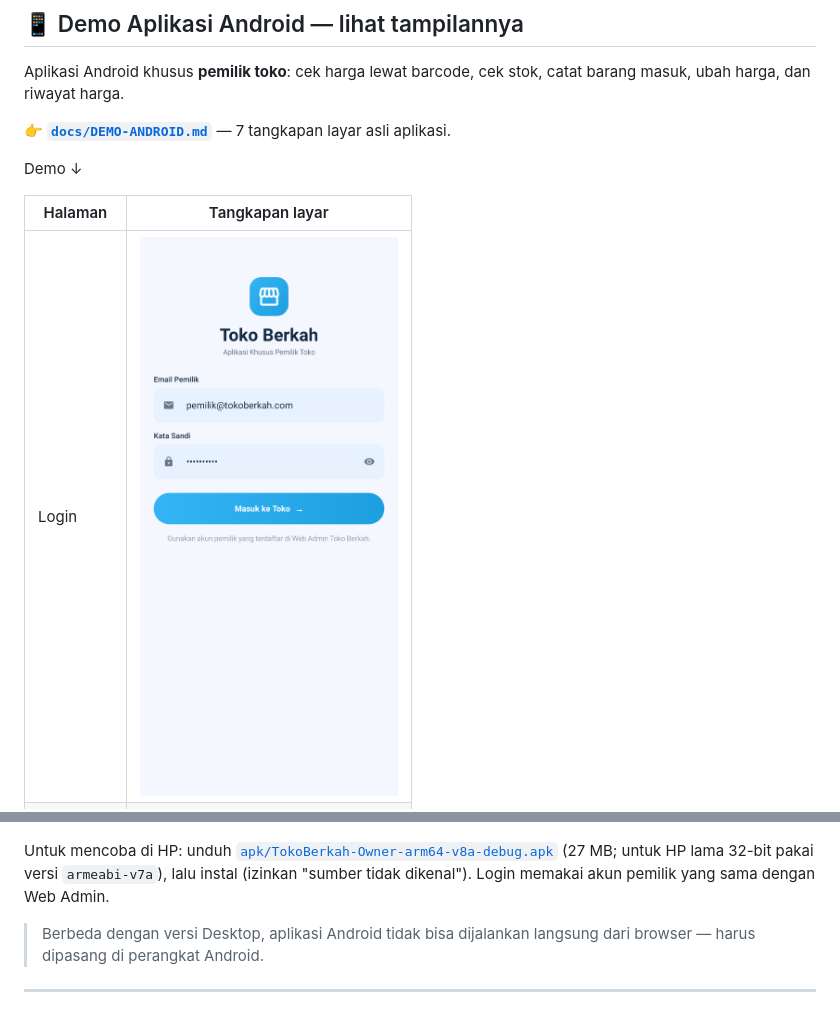
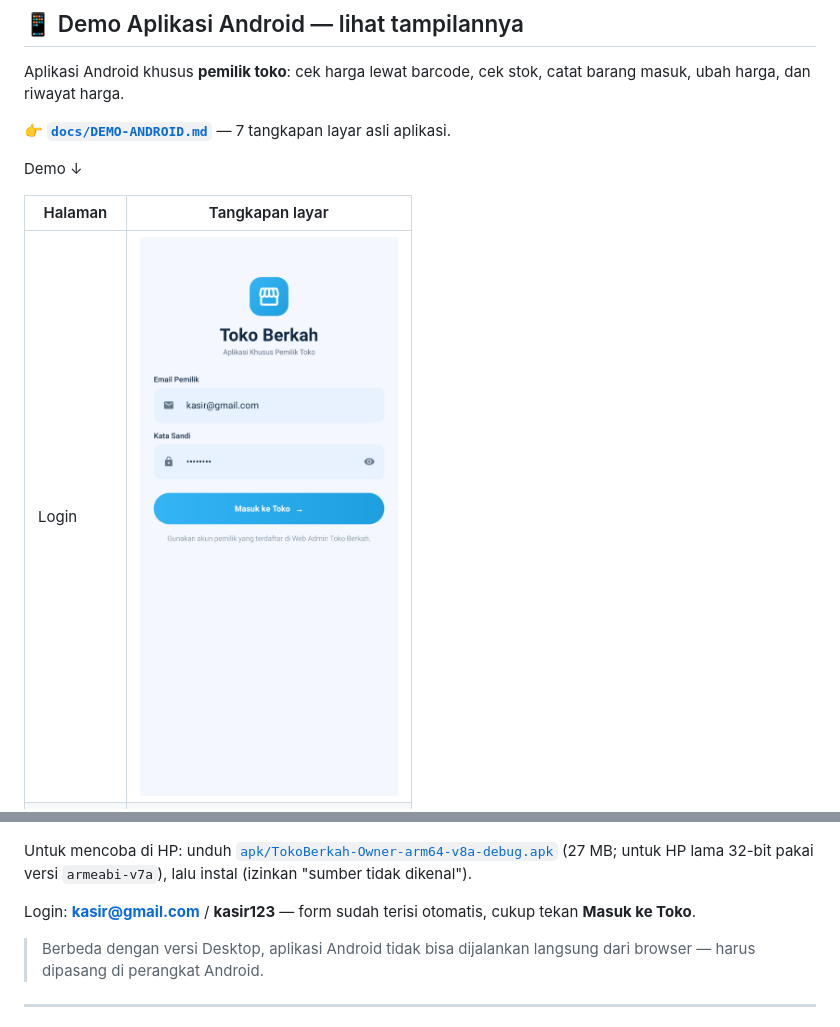
Before and after one commit to nasrulaja/toko-berkah-project, a Markdown page: README.md, 2 parts joined by grey strips. Drawn GitHub-style; pictures changed too: docs/screenshots/01-login.png.

```diff
--- a/README.md
+++ b/README.md
@@ -56,7 +56,10 @@ Demo ↓
 Untuk mencoba di HP: unduh
 [`apk/TokoBerkah-Owner-arm64-v8a-debug.apk`](TokoBerkah-Android-Owner/apk/TokoBerkah-Owner-arm64-v8a-debug.apk)
 (27 MB; untuk HP lama 32-bit pakai versi `armeabi-v7a`), lalu instal (izinkan
-"sumber tidak dikenal"). Login memakai akun pemilik yang sama dengan Web Admin.
+"sumber tidak dikenal").
+
+Login: **kasir@gmail.com** / **kasir123** — form sudah terisi otomatis, cukup tekan
+**Masuk ke Toko**.
 
 > Berbeda dengan versi Desktop, aplikasi Android tidak bisa dijalankan langsung
 > dari browser — harus dipasang di perangkat Android.
```
Also changed, not shown: TokoBerkah-Android-Owner/README.md (+8 -2 lines), docs/DEMO-ANDROID.md (+3 -2 lines), 8 other files.
